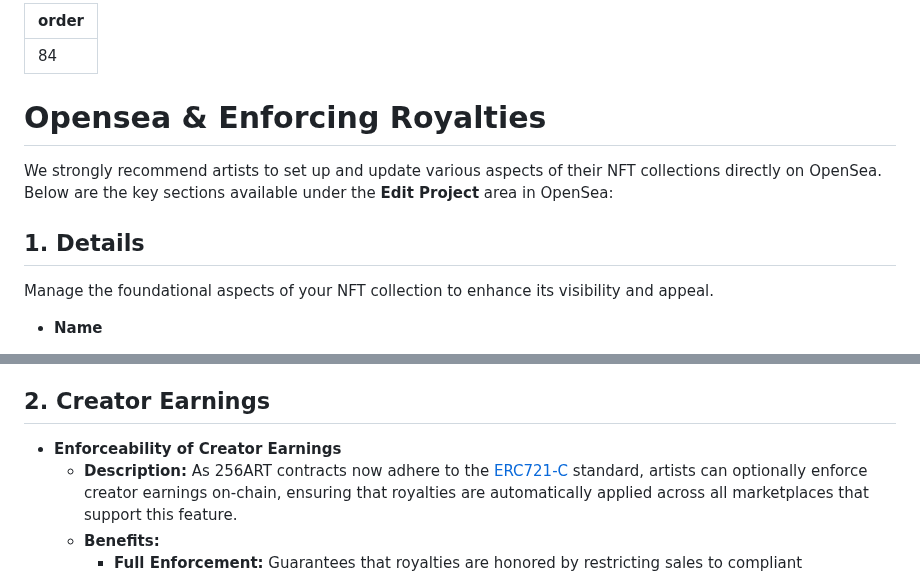
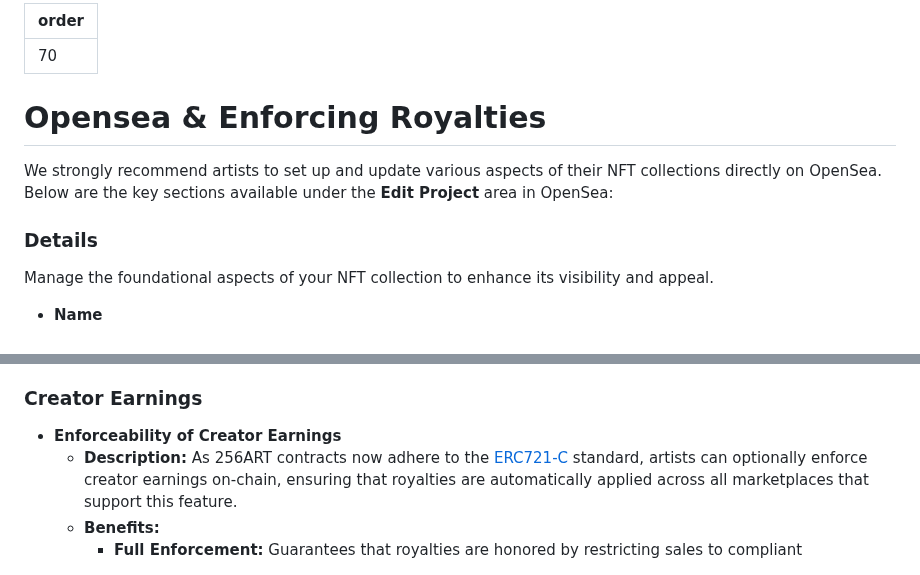
Before and after one commit to Martibis/256-retype, a Markdown page: artist-documentation/Opensea & Enforcing Royalties.md, 2 parts joined by grey strips. Drawn GitHub-style.

```diff
--- a/artist-documentation/Opensea & Enforcing Royalties.md
+++ b/artist-documentation/Opensea & Enforcing Royalties.md
@@ -1,6 +1,6 @@
 ---
 
-order: 84
+order: 70
 
 ---
 
@@ -8,7 +8,7 @@ order: 84
 
 We strongly recommend artists to set up and update various aspects of their NFT collections directly on OpenSea. Below are the key sections available under the **Edit Project** area in OpenSea:
 
-## 1. **Details**
+### Details
 
 Manage the foundational aspects of your NFT collection to enhance its visibility and appeal.
 
@@ -65,7 +65,7 @@ Manage the foundational aspects of your NFT collection to enhance its visibility
     - Cannot modify creator earnings percentages
   - **Example:** Adding a co-artist or marketing manager as a collaborator.
 
-## 2. **Creator Earnings**
+### Creator Earnings
 
 - **Enforceability of Creator Earnings**
   - **Description:** As 256ART contracts now adhere to the [ERC721-C](https://opensea.io/blog/articles/creator-earnings-erc721-c-compatibility-on-opensea) standard, artists can optionally enforce creator earnings on-chain, ensuring that royalties are automatically applied across all marketplaces that support this feature.
```
